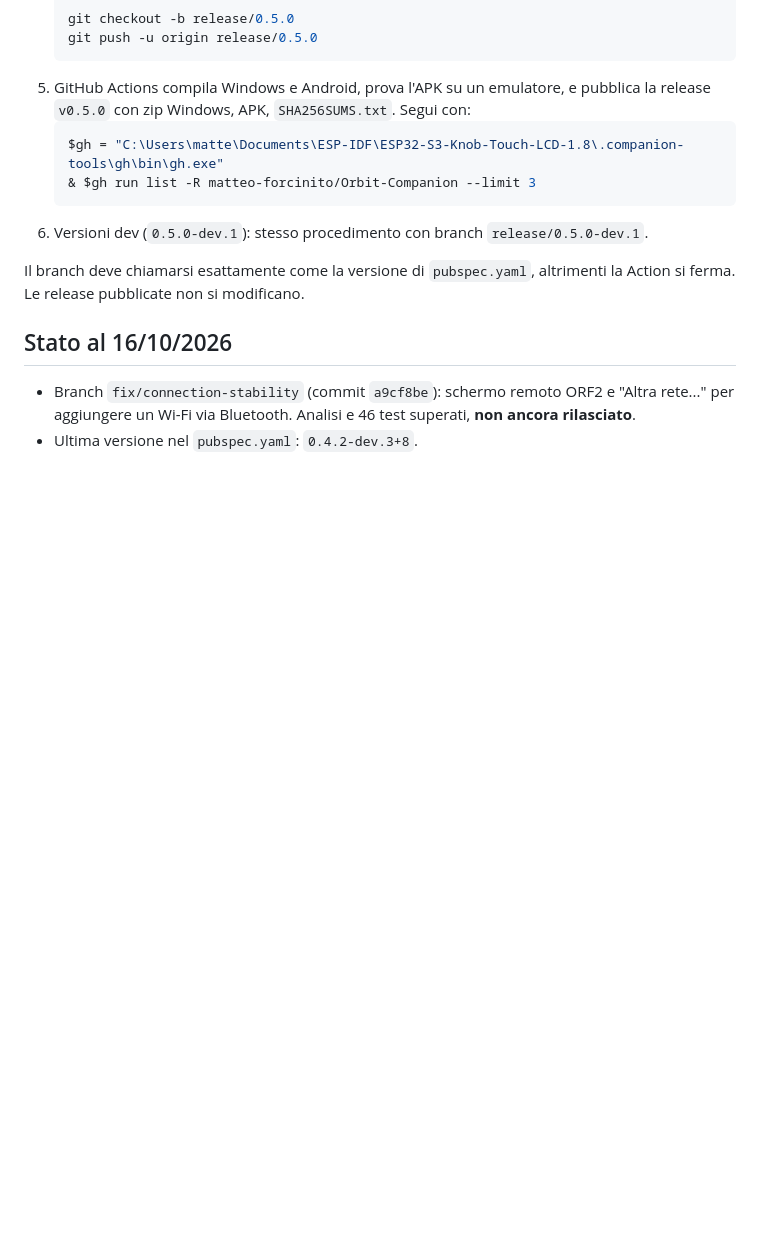
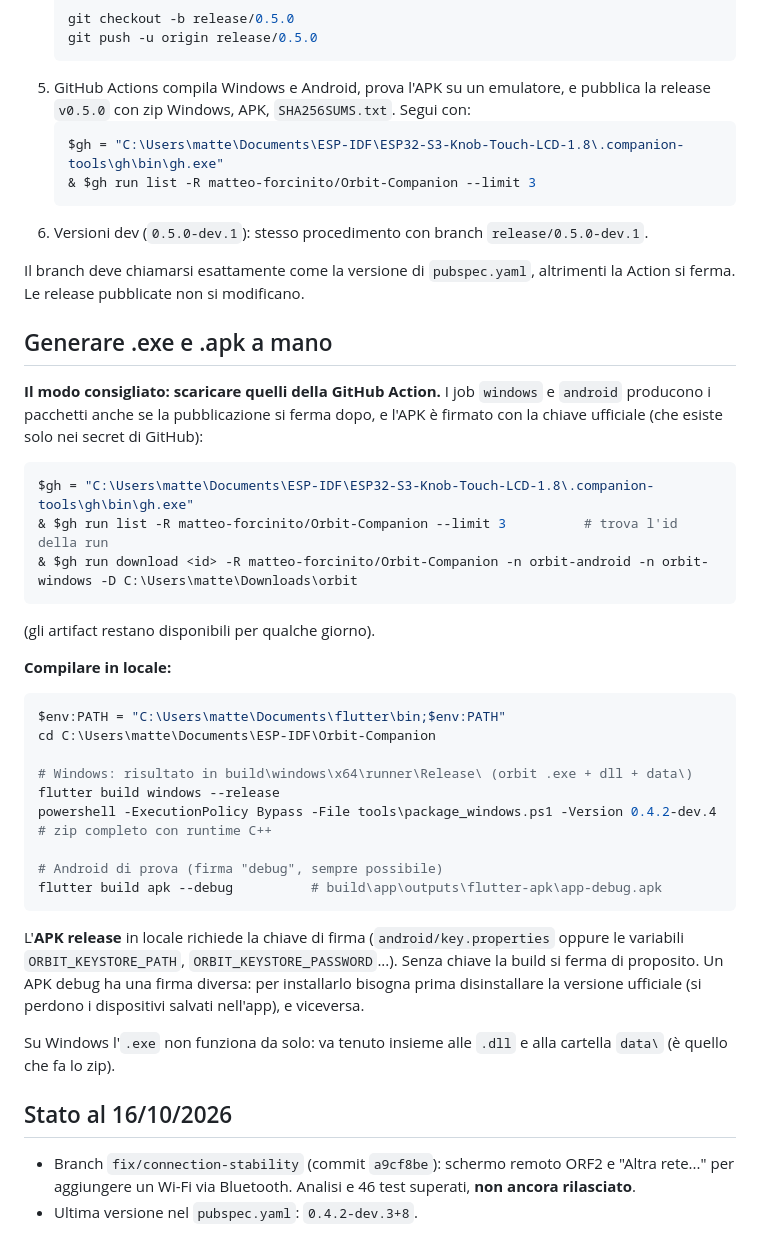
Before and after one commit to matteo-forcinito/watch-os-common, a Markdown page: docs/guida/11-companion-flutter.md, the part around the change. Drawn GitHub-style; blank space fills up the shorter version.

Commit message:
Guide: building the companion exe and apk by hand
Co-Authored-By: Claude Opus 5.5 <noreply@anthropic.com>

````diff
--- a/docs/guida/11-companion-flutter.md
+++ b/docs/guida/11-companion-flutter.md
@@ -196,6 +196,43 @@ Dettagli in `Orbit-Companion/docs/RELEASE.md`. In breve:
 Il branch deve chiamarsi esattamente come la versione di `pubspec.yaml`, altrimenti la
 Action si ferma. Le release pubblicate non si modificano.
 
+## Generare .exe e .apk a mano
+
+**Il modo consigliato: scaricare quelli della GitHub Action.** I job `windows` e `android`
+producono i pacchetti anche se la pubblicazione si ferma dopo, e l'APK è firmato con la
+chiave ufficiale (che esiste solo nei secret di GitHub):
+
+```powershell
+$gh = "C:\Users\matte\Documents\ESP-IDF\ESP32-S3-Knob-Touch-LCD-1.8\.companion-tools\gh\bin\gh.exe"
+& $gh run list -R matteo-forcinito/Orbit-Companion --limit 3          # trova l'id della run
+& $gh run download <id> -R matteo-forcinito/Orbit-Companion -n orbit-android -n orbit-windows -D C:\Users\matte\Downloads\orbit
+```
+
+(gli artifact restano disponibili per qualche giorno).
+
+**Compilare in locale:**
+
+```powershell
+$env:PATH = "C:\Users\matte\Documents\flutter\bin;$env:PATH"
+cd C:\Users\matte\Documents\ESP-IDF\Orbit-Companion
+
+# Windows: risultato in build\windows\x64\runner\Release\ (orbit .exe + dll + data\)
+flutter build windows --release
+powershell -ExecutionPolicy Bypass -File tools\package_windows.ps1 -Version 0.4.2-dev.4   # zip completo con runtime C++
+
+# Android di prova (firma "debug", sempre possibile)
+flutter build apk --debug          # build\app\outputs\flutter-apk\app-debug.apk
+```
+
+L'**APK release** in locale richiede la chiave di firma (`android/key.properties` oppure le
+variabili `ORBIT_KEYSTORE_PATH`, `ORBIT_KEYSTORE_PASSWORD`...). Senza chiave la build si
+ferma di proposito. Un APK debug ha una firma diversa: per installarlo bisogna prima
+disinstallare la versione ufficiale (si perdono i dispositivi salvati nell'app), e
+viceversa.
+
+Su Windows l'`.exe` non funziona da solo: va tenuto insieme alle `.dll` e alla cartella
+`data\` (è quello che fa lo zip).
+
 ## Stato al 16/10/2026
 
 - Branch `fix/connection-stability` (commit `a9cf8be`): schermo remoto ORF2 e "Altra rete..."
````
